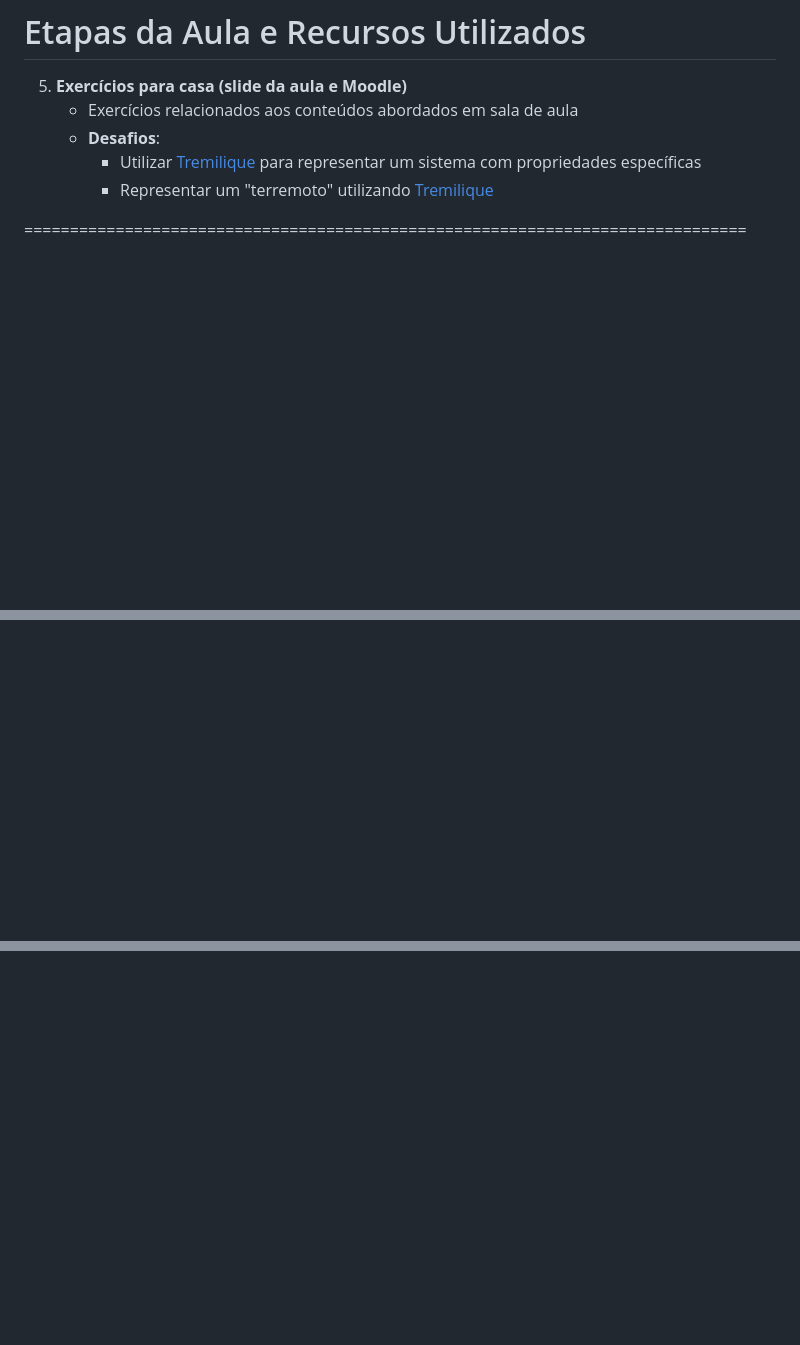
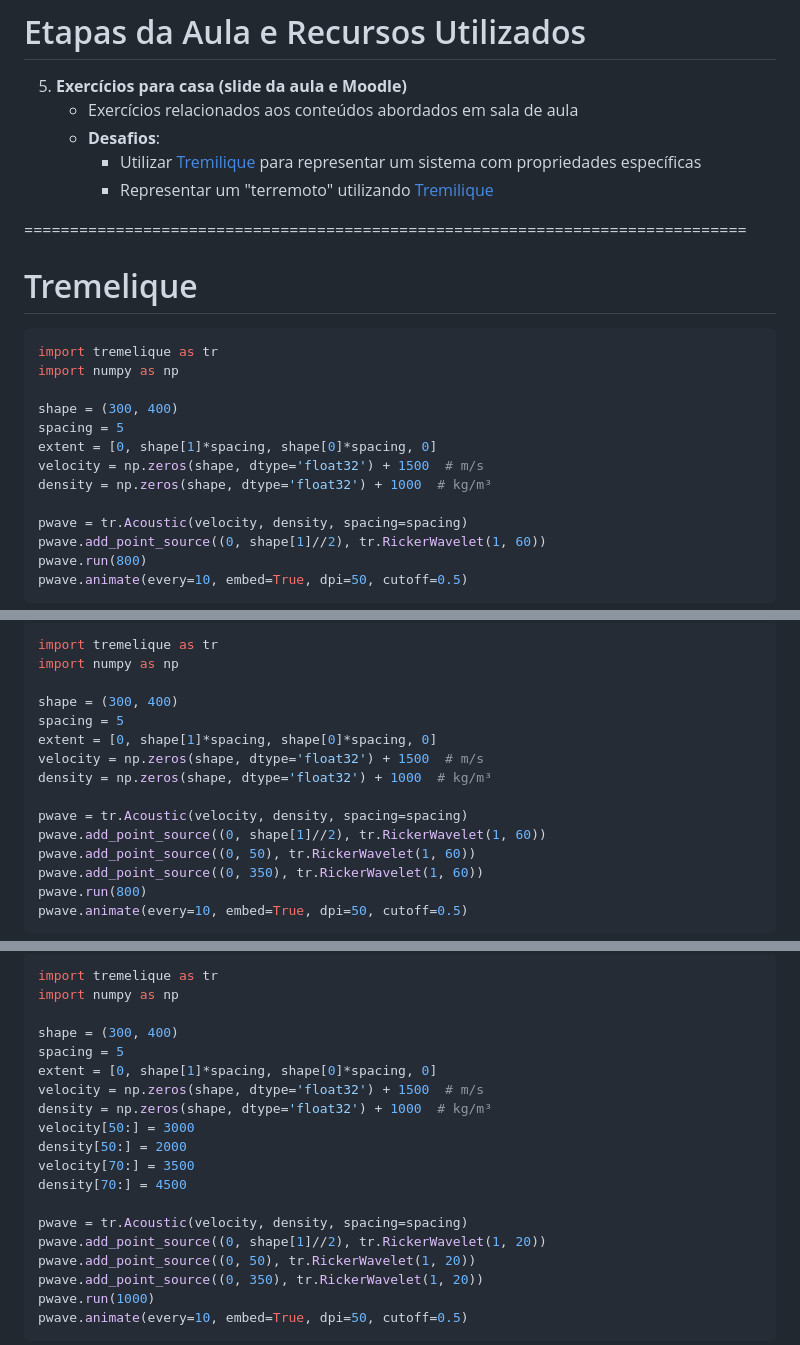
Before and after one commit to YagoMCastro/preparacao-pedagogica-seminario2-msc-2024, a Markdown page: slides.md, 3 parts joined by grey strips. Drawn GitHub-style; blank space fills up the shorter version.

Commit message:
Write Tremelique slides

````diff
--- a/slides.md
+++ b/slides.md
@@ -124,3 +124,26 @@ Sinta-se à vontade para tirar capturas de tela/compartilhar/reutilizar esta apr
 
 ===============================================================================
 
+# Tremelique
+
+<div class="row">
+<div class="col-small small">
+
+```python
+import tremelique as tr
+import numpy as np
+
+shape = (300, 400)
+spacing = 5
+extent = [0, shape[1]*spacing, shape[0]*spacing, 0]
+velocity = np.zeros(shape, dtype='float32') + 1500  # m/s
+density = np.zeros(shape, dtype='float32') + 1000  # kg/m³
+
+pwave = tr.Acoustic(velocity, density, spacing=spacing)
+pwave.add_point_source((0, shape[1]//2), tr.RickerWavelet(1, 60))
+pwave.run(800)
+pwave.animate(every=10, embed=True, dpi=50, cutoff=0.5)
+```
+</div>
+<div class="col-large small">
+
@@ -126,0 +166,20 @@ Sinta-se à vontade para tirar capturas de tela/compartilhar/reutilizar esta apr
+```python
+import tremelique as tr
+import numpy as np
+
+shape = (300, 400)
+spacing = 5
+extent = [0, shape[1]*spacing, shape[0]*spacing, 0]
+velocity = np.zeros(shape, dtype='float32') + 1500  # m/s
+density = np.zeros(shape, dtype='float32') + 1000  # kg/m³
+
+pwave = tr.Acoustic(velocity, density, spacing=spacing)
+pwave.add_point_source((0, shape[1]//2), tr.RickerWavelet(1, 60))
+pwave.add_point_source((0, 50), tr.RickerWavelet(1, 60))
+pwave.add_point_source((0, 350), tr.RickerWavelet(1, 60))
+pwave.run(800)
+pwave.animate(every=10, embed=True, dpi=50, cutoff=0.5)
+```
+</div>
+<div class="col-large">
+
@@ -126,0 +202,24 @@ Sinta-se à vontade para tirar capturas de tela/compartilhar/reutilizar esta apr
+```python
+import tremelique as tr
+import numpy as np
+
+shape = (300, 400)
+spacing = 5
+extent = [0, shape[1]*spacing, shape[0]*spacing, 0]
+velocity = np.zeros(shape, dtype='float32') + 1500  # m/s
+density = np.zeros(shape, dtype='float32') + 1000  # kg/m³
+velocity[50:] = 3000
+density[50:] = 2000
+velocity[70:] = 3500
+density[70:] = 4500
+
+pwave = tr.Acoustic(velocity, density, spacing=spacing)
+pwave.add_point_source((0, shape[1]//2), tr.RickerWavelet(1, 20))
+pwave.add_point_source((0, 50), tr.RickerWavelet(1, 20))
+pwave.add_point_source((0, 350), tr.RickerWavelet(1, 20))
+pwave.run(1000)
+pwave.animate(every=10, embed=True, dpi=50, cutoff=0.5)
+```
+</div>
+<div class="col-large">
+
````
Also changed, not shown: other parts of slides.md (+74 -0 lines).
